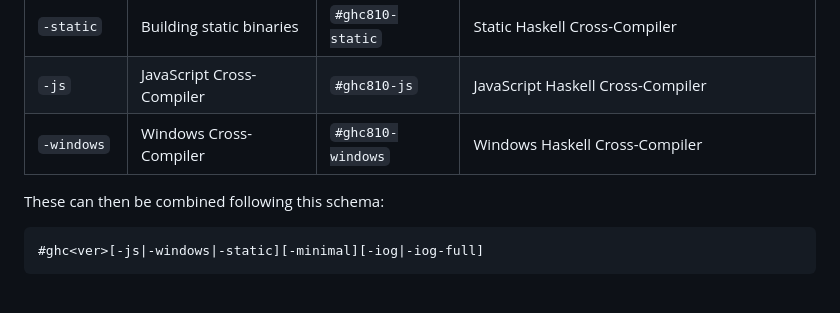
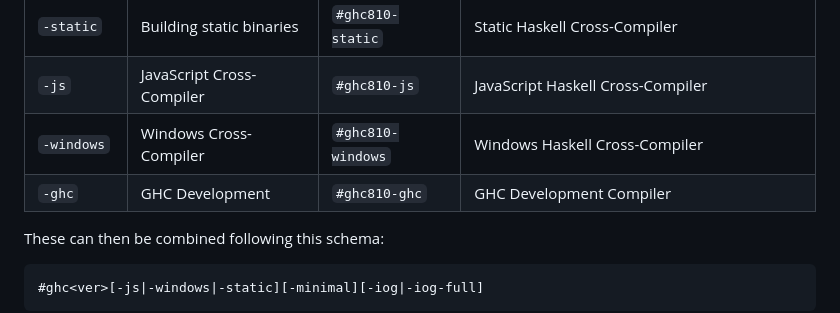
Before and after one commit to input-output-hk/devx, a Markdown page: README.md, the part around the change. Rendered like a GitHub page; blank space fills up the shorter version.

Commit message:
Update README.md (#187)

````diff
--- a/README.md
+++ b/README.md
@@ -104,6 +104,7 @@ There are various flavors available as suffixes to the compiler names (e.g. `#gh
 | `-static` | Building static binaries | `#ghc810-static` | Static Haskell Cross-Compiler |
 | `-js` | JavaScript Cross-Compiler | `#ghc810-js` | JavaScript Haskell Cross-Compiler |
 | `-windows` | Windows Cross-Compiler | `#ghc810-windows` | Windows Haskell Cross-Compiler |
+| `-ghc` | GHC Development | `#ghc810-ghc` | GHC Development Compiler |
 
 These can then be combined following this schema:
 ```
````
